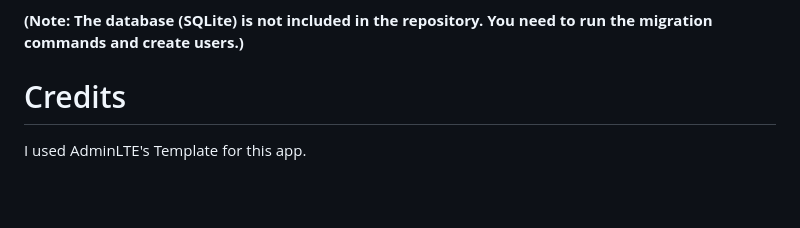
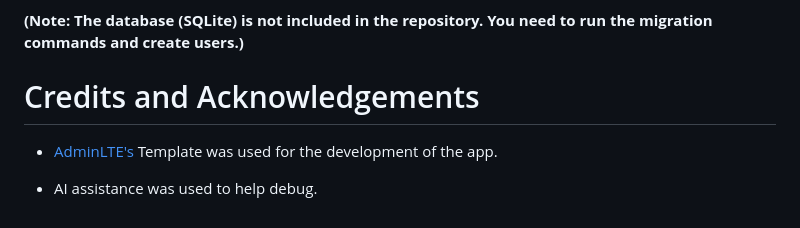
Before and after one commit to changkevin51/OneDojo, a Markdown page: README.md, the part around the change. Drawn GitHub-style; blank space fills up the shorter version.

```diff
--- a/README.md
+++ b/README.md
@@ -89,6 +89,8 @@ Follow these steps to set up the project locally:
 **(Note: The database (SQLite) is not included in the repository. You need to run the migration commands and create users.)**
 
 
-# Credits
+# Credits and Acknowledgements
 
-I used AdminLTE's Template for this app.
+* [AdminLTE's](https://adminlte.io/) Template was used for the development of the app.
+
+* AI assistance was used to help debug.
```
